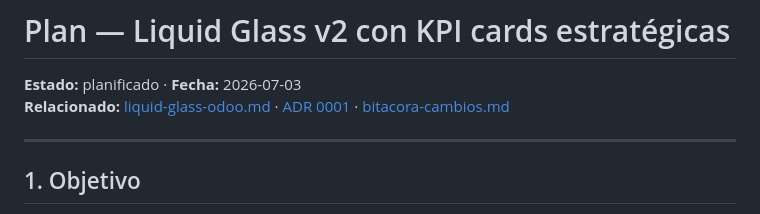
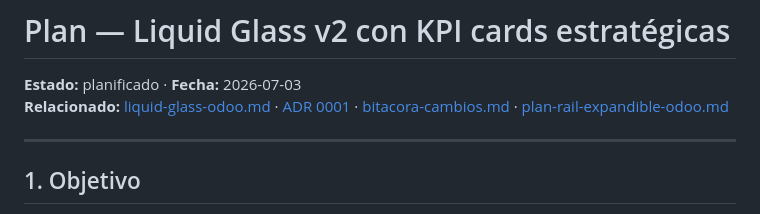
Before and after one commit to mauriciosoyastor/servigas, a Markdown page: docs/proyecto/plan-liquid-glass-kpi-routes.md, the part around the change. Rendered like a GitHub page.

```diff
--- a/docs/proyecto/plan-liquid-glass-kpi-routes.md
+++ b/docs/proyecto/plan-liquid-glass-kpi-routes.md
@@ -1,7 +1,7 @@
 # Plan — Liquid Glass v2 con KPI cards estratégicas
 
 **Estado:** planificado · **Fecha:** 2026-07-03
-**Relacionado:** [liquid-glass-odoo.md](../design/liquid-glass-odoo.md) · [ADR 0001](../adr/0001-liquid-glass-odoo-frontend.md) · [bitacora-cambios.md](./bitacora-cambios.md)
+**Relacionado:** [liquid-glass-odoo.md](../design/liquid-glass-odoo.md) · [ADR 0001](../adr/0001-liquid-glass-odoo-frontend.md) · [bitacora-cambios.md](./bitacora-cambios.md) · [plan-rail-expandible-odoo.md](./plan-rail-expandible-odoo.md)
 
 ---
 
```
Also changed, not shown: docs/proyecto/bitacora-cambios.md (+21 -0 lines), docs/proyecto/plan-rail-expandible-odoo.md (added, +493 -0 lines).
